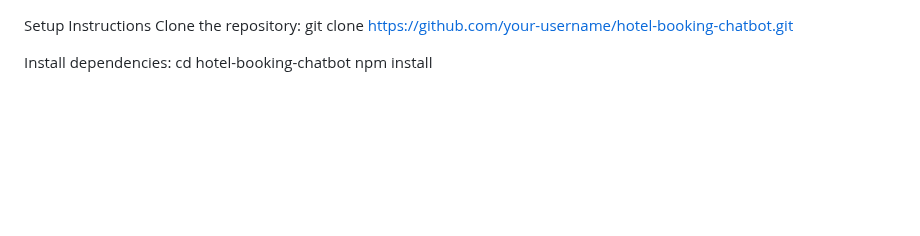
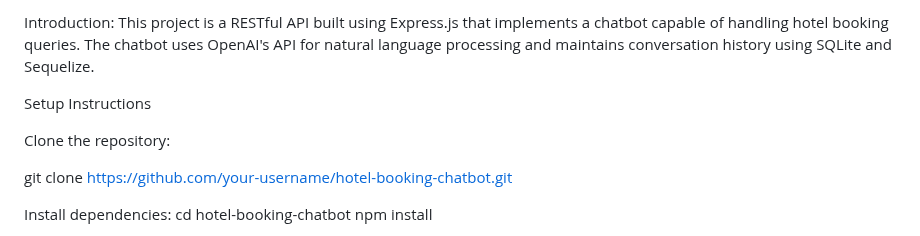
Before and after one commit to YashrajKupekar17/ChatBot, a Markdown page: README.md, the part around the change. Drawn GitHub-style; blank space fills up the shorter version.

```diff
--- a/README.md
+++ b/README.md
@@ -1,5 +1,12 @@
+Introduction:
+This project is a RESTful API built using Express.js that implements a chatbot capable of handling hotel booking queries. The chatbot uses OpenAI's API for natural language processing and maintains conversation history using SQLite and Sequelize.
+
+
+
 Setup Instructions
+
 Clone the repository:
+
 git clone https://github.com/your-username/hotel-booking-chatbot.git
 
 Install dependencies:
```
